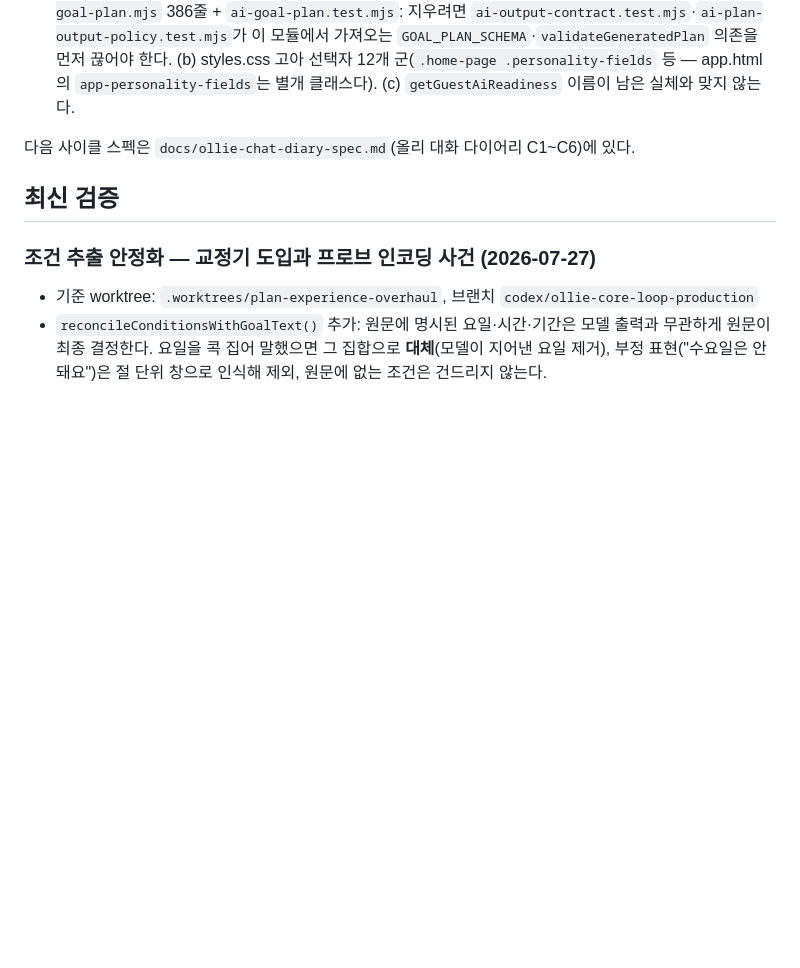
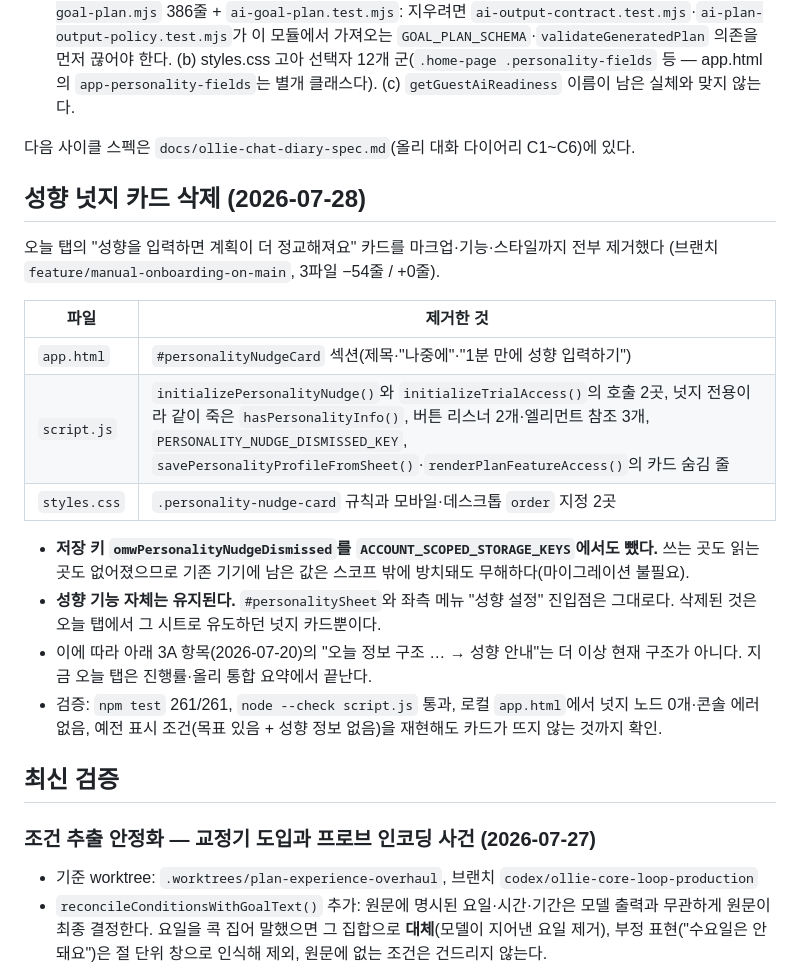
Before and after one commit to donghun403-dotcom/on-my-way, a Markdown page: docs/PROJECT_STATUS.md, the part around the change. GitHub-like rendering; blank space fills up the shorter version.

```diff
--- a/docs/PROJECT_STATUS.md
+++ b/docs/PROJECT_STATUS.md
@@ -97,6 +97,26 @@ ASSETS·Durable Object·레이트리미터를 건드리지 않는 것까지 고
 5. **병합 후 정리 후보** — 2차 리뷰에서 죽은 코드로 확인했지만 병합 직전 위험 때문에 남겨 둔 것들. (a) `ai-goal-plan.mjs` 386줄 + `ai-goal-plan.test.mjs`: 지우려면 `ai-output-contract.test.mjs`·`ai-plan-output-policy.test.mjs`가 이 모듈에서 가져오는 `GOAL_PLAN_SCHEMA`·`validateGeneratedPlan` 의존을 먼저 끊어야 한다. (b) styles.css 고아 선택자 12개 군(`.home-page .personality-fields` 등 — app.html의 `app-personality-fields`는 별개 클래스다). (c) `getGuestAiReadiness` 이름이 남은 실체와 맞지 않는다.
 
 다음 사이클 스펙은 `docs/ollie-chat-diary-spec.md`(올리 대화 다이어리 C1~C6)에 있다.
+
+## 성향 넛지 카드 삭제 (2026-07-28)
+
+오늘 탭의 "성향을 입력하면 계획이 더 정교해져요" 카드를 마크업·기능·스타일까지 전부 제거했다
+(브랜치 `feature/manual-onboarding-on-main`, 3파일 −54줄 / +0줄).
+
+| 파일 | 제거한 것 |
+| --- | --- |
+| `app.html` | `#personalityNudgeCard` 섹션(제목·"나중에"·"1분 만에 성향 입력하기") |
+| `script.js` | `initializePersonalityNudge()`와 `initializeTrialAccess()`의 호출 2곳, 넛지 전용이라 같이 죽은 `hasPersonalityInfo()`, 버튼 리스너 2개·엘리먼트 참조 3개, `PERSONALITY_NUDGE_DISMISSED_KEY`, `savePersonalityProfileFromSheet()`·`renderPlanFeatureAccess()`의 카드 숨김 줄 |
+| `styles.css` | `.personality-nudge-card` 규칙과 모바일·데스크톱 `order` 지정 2곳 |
+
+- **저장 키 `omwPersonalityNudgeDismissed`를 `ACCOUNT_SCOPED_STORAGE_KEYS`에서도 뺐다.** 쓰는 곳도
+  읽는 곳도 없어졌으므로 기존 기기에 남은 값은 스코프 밖에 방치돼도 무해하다(마이그레이션 불필요).
+- **성향 기능 자체는 유지된다.** `#personalitySheet`와 좌측 메뉴 "성향 설정" 진입점은 그대로다.
+  삭제된 것은 오늘 탭에서 그 시트로 유도하던 넛지 카드뿐이다.
+- 이에 따라 아래 3A 항목(2026-07-20)의 "오늘 정보 구조 … → 성향 안내"는 더 이상 현재 구조가 아니다.
+  지금 오늘 탭은 진행률·올리 통합 요약에서 끝난다.
+- 검증: `npm test` 261/261, `node --check script.js` 통과, 로컬 `app.html`에서 넛지 노드 0개·콘솔 에러
+  없음, 예전 표시 조건(목표 있음 + 성향 정보 없음)을 재현해도 카드가 뜨지 않는 것까지 확인.
 
 ## 최신 검증
 
```
Also changed, not shown: docs/manual-onboarding-port-plan.md (+6 -4 lines), docs/onboarding-v2-redesign.md (+1 -1 lines).
